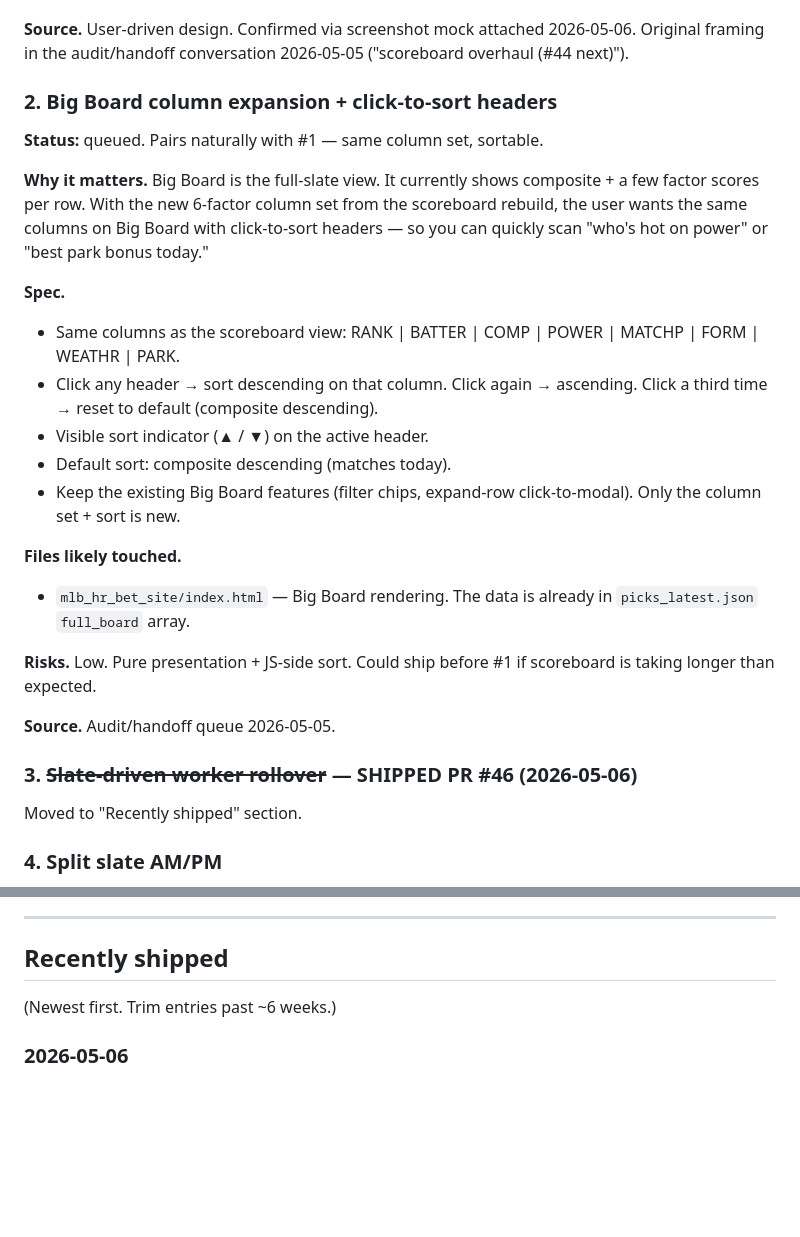
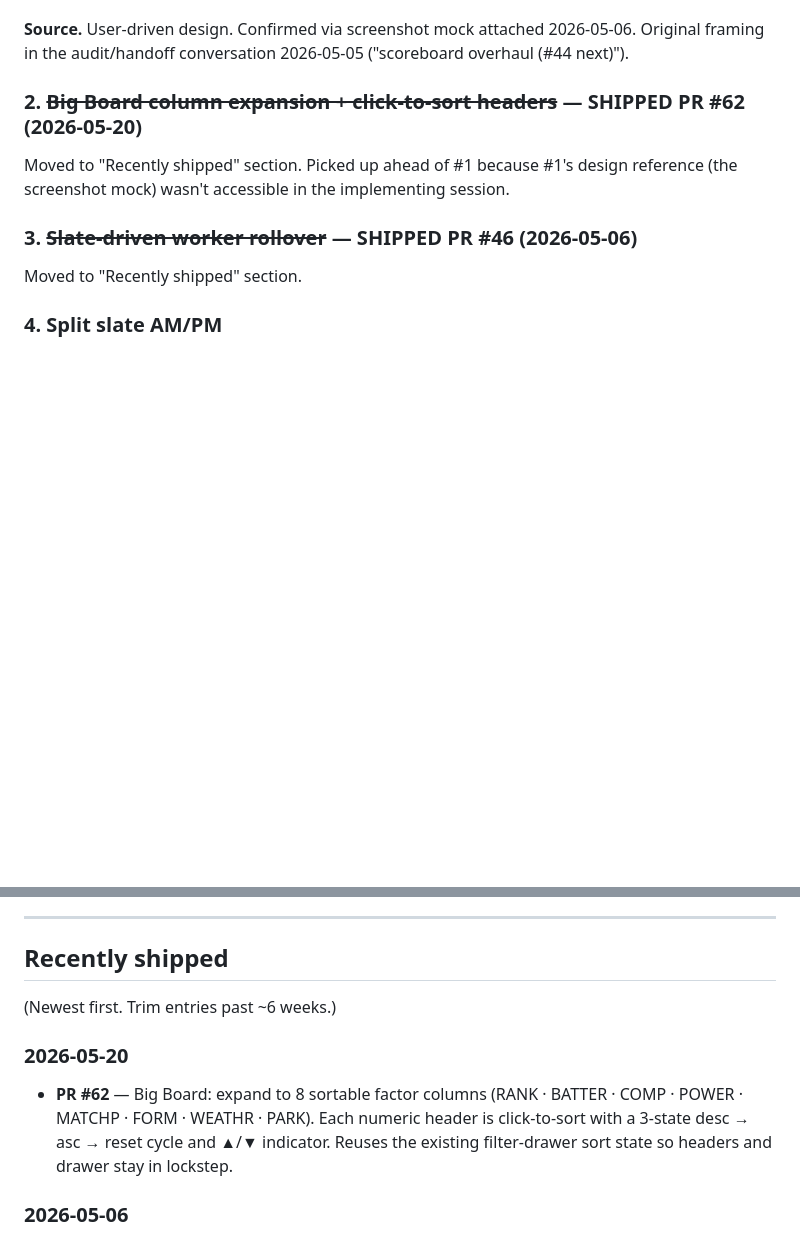
Before and after one commit to pablokunkel/mlb_bets_project, a Markdown page: BACKLOG.md, 2 parts joined by grey strips. Rendered like a GitHub page; blank space fills up the shorter version.

Commit message:
docs: move Big Board column expansion to Recently shipped (PR #62)
Co-Authored-By: Claude Opus 4.7 <noreply@anthropic.com>

```diff
--- a/BACKLOG.md
+++ b/BACKLOG.md
@@ -52,25 +52,9 @@ Existing Today's Picks card has the data already; this is a presentation-layer r
 
 **Source.** User-driven design. Confirmed via screenshot mock attached 2026-05-06. Original framing in the audit/handoff conversation 2026-05-05 ("scoreboard overhaul (#44 next)").
 
-### 2. Big Board column expansion + click-to-sort headers
+### 2. ~~Big Board column expansion + click-to-sort headers~~ — SHIPPED PR #62 (2026-05-20)
 
-**Status:** queued. Pairs naturally with #1 — same column set, sortable.
-
-**Why it matters.** Big Board is the full-slate view. It currently shows composite + a few factor scores per row. With the new 6-factor column set from the scoreboard rebuild, the user wants the same columns on Big Board with click-to-sort headers — so you can quickly scan "who's hot on power" or "best park bonus today."
-
-**Spec.**
-- Same columns as the scoreboard view: RANK | BATTER | COMP | POWER | MATCHP | FORM | WEATHR | PARK.
-- Click any header → sort descending on that column. Click again → ascending. Click a third time → reset to default (composite descending).
-- Visible sort indicator (▲ / ▼) on the active header.
-- Default sort: composite descending (matches today).
-- Keep the existing Big Board features (filter chips, expand-row click-to-modal). Only the column set + sort is new.
-
-**Files likely touched.**
-- `mlb_hr_bet_site/index.html` — Big Board rendering. The data is already in `picks_latest.json` `full_board` array.
-
-**Risks.** Low. Pure presentation + JS-side sort. Could ship before #1 if scoreboard is taking longer than expected.
-
-**Source.** Audit/handoff queue 2026-05-05.
+Moved to "Recently shipped" section. Picked up ahead of #1 because #1's design reference (the screenshot mock) wasn't accessible in the implementing session.
 
 ### 3. ~~Slate-driven worker rollover~~ — SHIPPED PR #46 (2026-05-06)
 
@@ -184,6 +168,10 @@ Option A is the smallest change. Option B is the most accurate but doubles the p
 
 (Newest first. Trim entries past ~6 weeks.)
 
+### 2026-05-20
+
+- **PR #62** — Big Board: expand to 8 sortable factor columns (RANK · BATTER · COMP · POWER · MATCHP · FORM · WEATHR · PARK). Each numeric header is click-to-sort with a 3-state desc → asc → reset cycle and ▲/▼ indicator. Reuses the existing filter-drawer sort state so headers and drawer stay in lockstep.
+
 ### 2026-05-06
 
 - **PR #46** — Slate-driven worker rollover: live feed anchored to last published slate. Fixes cashed-flag persistence past midnight + late-game attribution. Replaces calendar-midnight rollover with `slate_date.json`-driven rollover.
```
Also changed, not shown: other parts of BACKLOG.md (+1 -1 lines).
